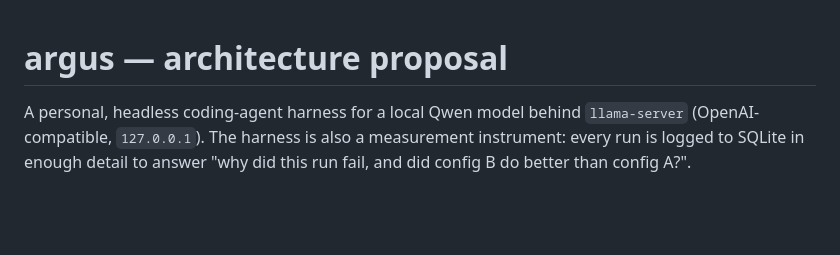
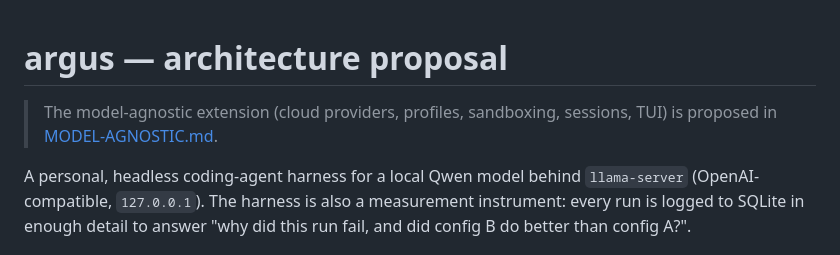
Before and after one commit to SnoozeWalknn/argus-harness, a Markdown page: docs/ARCHITECTURE.md, the part around the change. Drawn GitHub-style; blank space fills up the shorter version.

```diff
--- a/docs/ARCHITECTURE.md
+++ b/docs/ARCHITECTURE.md
@@ -1,4 +1,7 @@
 # argus — architecture proposal
+
+> The model-agnostic extension (cloud providers, profiles, sandboxing, sessions,
+> TUI) is proposed in [MODEL-AGNOSTIC.md](MODEL-AGNOSTIC.md).
 
 A personal, headless coding-agent harness for a local Qwen model behind
 `llama-server` (OpenAI-compatible, `127.0.0.1`). The harness is also a
```
Also changed, not shown: docs/MODEL-AGNOSTIC.md (added, +423 -0 lines).
